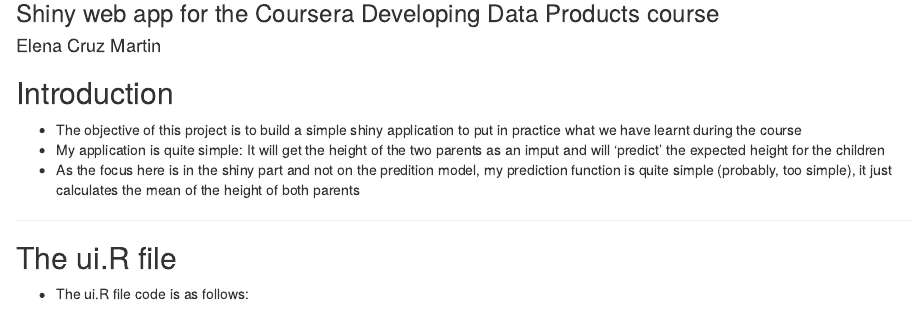
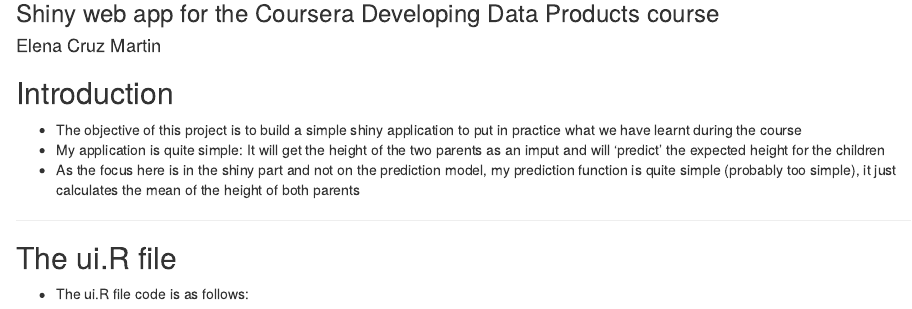
Before and after one commit to ElenaCruz/DevelopingDataProductsSlidify, an R Markdown document (index.Rmd): the page in a window 1100 px wide, from 80 px down. Rendered offline with R 4.5, knitr and Pandoc, with nearby package versions.

Commit message:
publishing deck

```diff
--- a/index.Rmd
+++ b/index.Rmd
@@ -15,7 +15,7 @@
 ## Introduction
 * The objective of this project is to build a simple shiny application to put in practice what we have learnt during the course
 * My application is quite simple: It will get the height of the two parents as an imput and will 'predict' the expected height for the children
-* As the focus here is in the shiny part and not on the predition model, my prediction function is quite simple (probably, too simple), it just calculates the mean of the height of both parents
+* As the focus here is in the shiny part and not on the prediction model, my prediction function is quite simple (probably too simple), it just calculates the mean of the height of both parents
 
 ---
 
```
